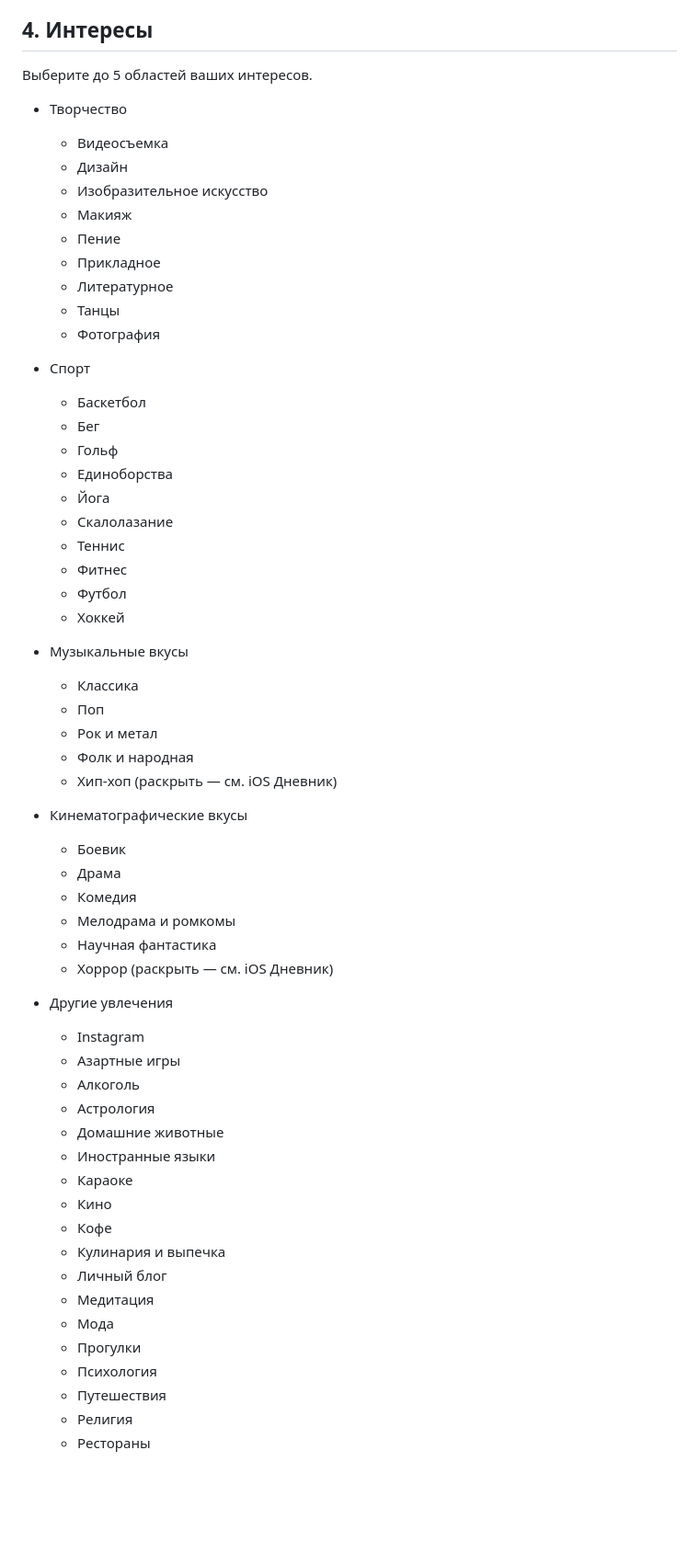
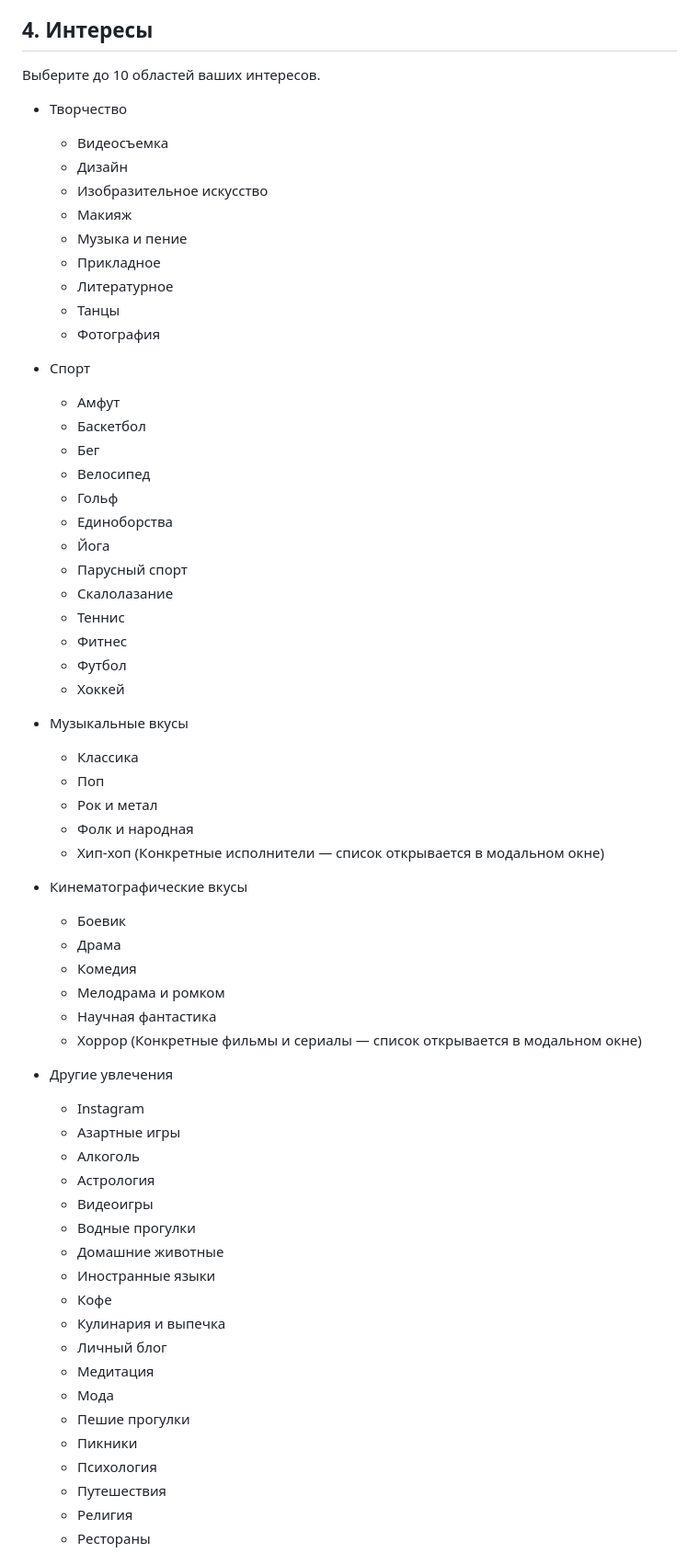
Before and after one commit to supervova/immortal, a Markdown page: docs/content/onboarding.md, the part around the change. Shown: that part at 92% size. Rendered like a GitHub page; blank space fills up the shorter version.

Commit message:
docs: Update onboarding concept

```diff
--- a/docs/content/onboarding.md
+++ b/docs/content/onboarding.md
@@ -32,25 +32,28 @@
 
 ## 4. Интересы
 
-Выберите до 5 областей ваших интересов.
+Выберите до 10 областей ваших интересов.
 
 - Творчество
   - Видеосъемка
   - Дизайн
   - Изобразительное искусство
   - Макияж
-  - Пение
+  - Музыка и пение
   - Прикладное
   - Литературное
   - Танцы
   - Фотография
 
 - Спорт
+  - Амфут
   - Баскетбол
   - Бег
+  - Велосипед
   - Гольф
   - Единоборства
   - Йога
+  - Парусный спорт
   - Скалолазание
   - Теннис
   - Фитнес
@@ -63,32 +66,33 @@
   - Рок и метал
   - Фолк и народная
   - Хип-хоп
-  (раскрыть — см. iOS Дневник)
+  (Конкретные исполнители — список открывается в модальном окне)
 
 - Кинематографические вкусы
   - Боевик
   - Драма
   - Комедия
-  - Мелодрама и ромкомы
+  - Мелодрама и ромком
   - Научная фантастика
   - Хоррор
-  (раскрыть — см. iOS Дневник)
+  (Конкретные фильмы и сериалы — список открывается в модальном окне)
 
 - Другие увлечения
   - Instagram
   - Азартные игры
   - Алкоголь
   - Астрология
+  - Видеоигры
+  - Водные прогулки
   - Домашние животные
   - Иностранные языки
-  - Караоке
-  - Кино
   - Кофе
   - Кулинария и выпечка
   - Личный блог
   - Медитация
   - Мода
-  - Прогулки
+  - Пешие прогулки
+  - Пикники
   - Психология
   - Путешествия
   - Религия
```
